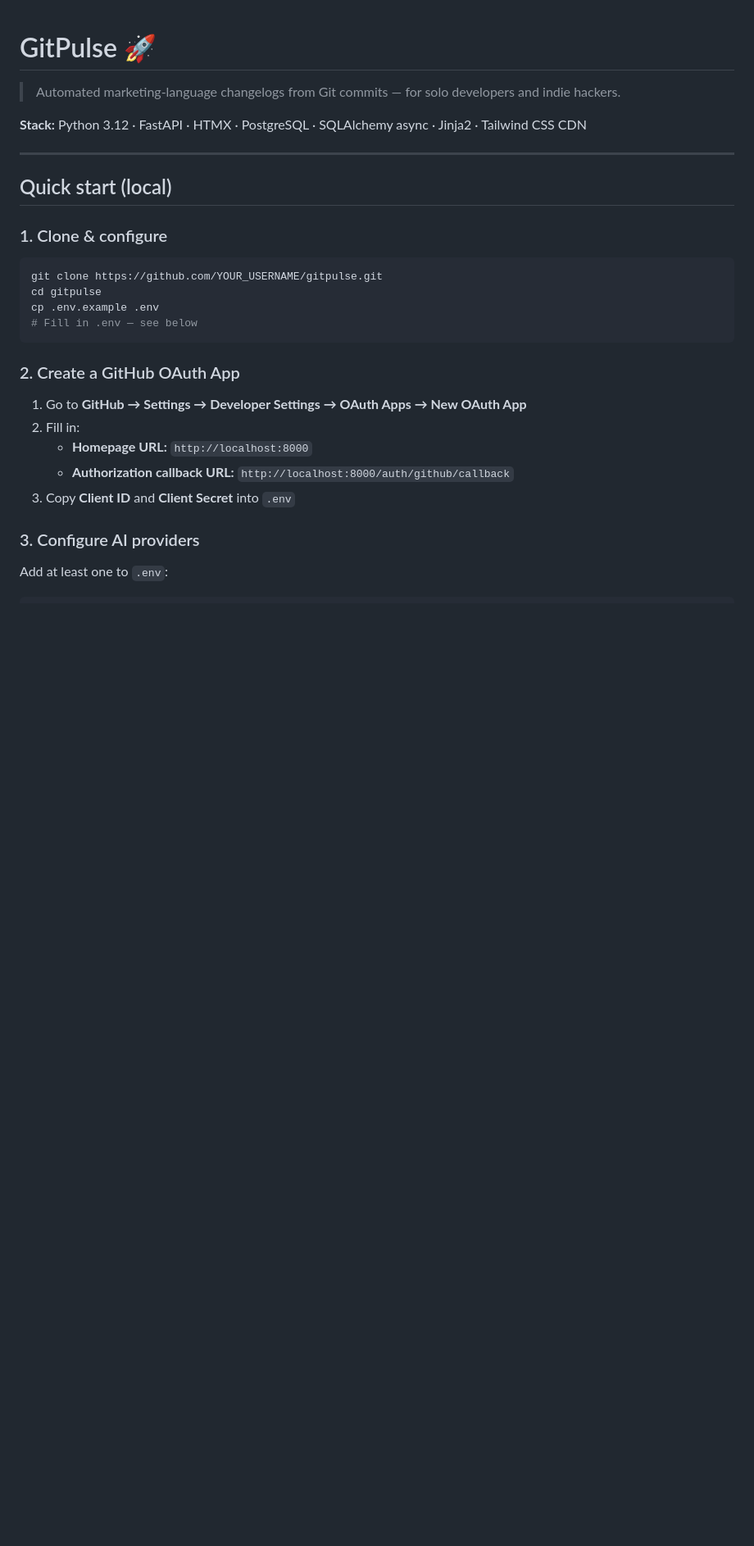
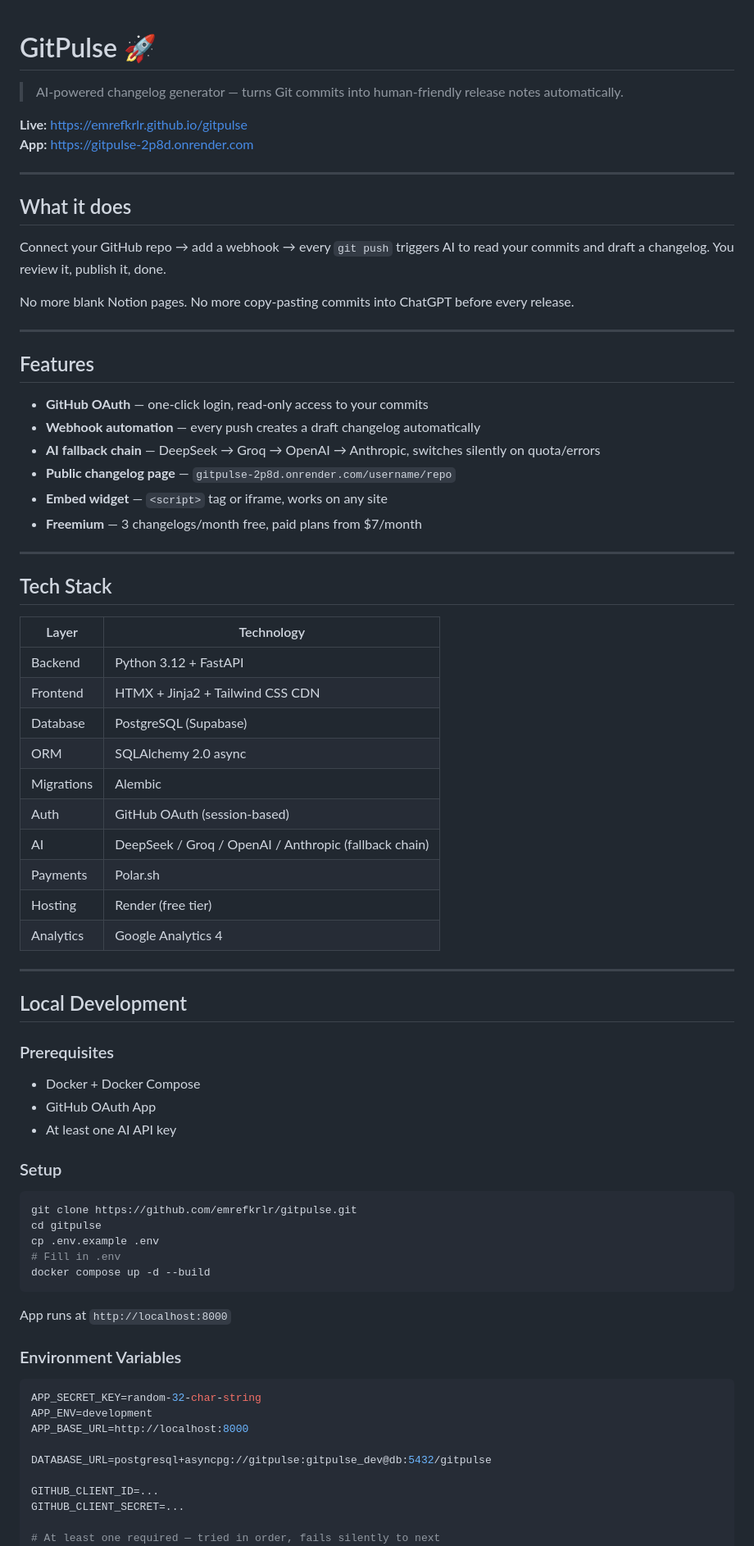
Before and after one commit to emrefkrlr/gitpulse, a Markdown page: README.md, the part around one of its changes. Shown at 82% size. Rendered like a GitHub page; blank space fills up the shorter version.

````diff
--- a/README.md
+++ b/README.md
@@ -1,33 +1,78 @@
 # GitPulse 🚀
 
-> Automated marketing-language changelogs from Git commits — for solo developers and indie hackers.
+> AI-powered changelog generator — turns Git commits into human-friendly release notes automatically.
 
-**Stack:** Python 3.12 · FastAPI · HTMX · PostgreSQL · SQLAlchemy async · Jinja2 · Tailwind CSS CDN
+**Live:** https://emrefkrlr.github.io/gitpulse
+**App:** https://gitpulse-2p8d.onrender.com
 
 ---
 
-## Quick start (local)
+## What it does
 
-### 1. Clone & configure
+Connect your GitHub repo → add a webhook → every `git push` triggers AI to read your commits and draft a changelog. You review it, publish it, done.
+
+No more blank Notion pages. No more copy-pasting commits into ChatGPT before every release.
+
+---
+
+## Features
+
+- **GitHub OAuth** — one-click login, read-only access to your commits
+- **Webhook automation** — every push creates a draft changelog automatically
+- **AI fallback chain** — DeepSeek → Groq → OpenAI → Anthropic, switches silently on quota/errors
+- **Public changelog page** — `gitpulse-2p8d.onrender.com/username/repo`
+- **Embed widget** — `<script>` tag or iframe, works on any site
+- **Freemium** — 3 changelogs/month free, paid plans from $7/month
+
+---
+
+## Tech Stack
+
+| Layer | Technology |
+|---|---|
+| Backend | Python 3.12 + FastAPI |
+| Frontend | HTMX + Jinja2 + Tailwind CSS CDN |
+| Database | PostgreSQL (Supabase) |
+| ORM | SQLAlchemy 2.0 async |
+| Migrations | Alembic |
+| Auth | GitHub OAuth (session-based) |
+| AI | DeepSeek / Groq / OpenAI / Anthropic (fallback chain) |
+| Payments | Polar.sh |
+| Hosting | Render (free tier) |
+| Analytics | Google Analytics 4 |
+
+---
+
+## Local Development
+
+### Prerequisites
+- Docker + Docker Compose
+- GitHub OAuth App
+- At least one AI API key
+
+### Setup
 
 ```bash
-git clone https://github.com/YOUR_USERNAME/gitpulse.git
+git clone https://github.com/emrefkrlr/gitpulse.git
 cd gitpulse
 cp .env.example .env
-# Fill in .env — see below
+# Fill in .env
+docker compose up -d --build
 ```
 
-### 2. Create a GitHub OAuth App
+App runs at `http://localhost:8000`
 
-1. Go to **GitHub → Settings → Developer Settings → OAuth Apps → New OAuth App**
-2. Fill in:
-   - **Homepage URL:** `http://localhost:8000`
-   - **Authorization callback URL:** `http://localhost:8000/auth/github/callback`
-3. Copy **Client ID** and **Client Secret** into `.env`
-
-### 3. Configure AI providers
-
-Add at least one to `.env`:
+### Environment Variables
 
 ```env
+APP_SECRET_KEY=random-32-char-string
+APP_ENV=development
+APP_BASE_URL=http://localhost:8000
+
+DATABASE_URL=postgresql+asyncpg://gitpulse:gitpulse_dev@db:5432/gitpulse
+
+GITHUB_CLIENT_ID=...
+GITHUB_CLIENT_SECRET=...
+
+# At least one required — tried in order, fails silently to next
 AI_PROVIDERS=deepseek:sk-...,groq:gsk_...,openai:sk-...
````
Also changed, not shown: other parts of README.md (+69 -119 lines), architecture.md (added, +240 -0 lines).
